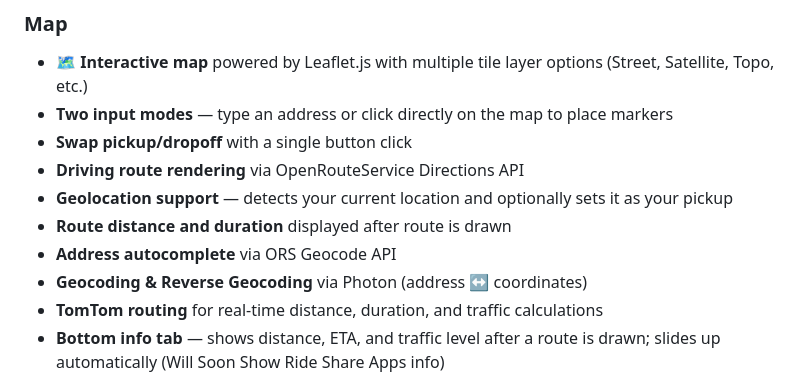
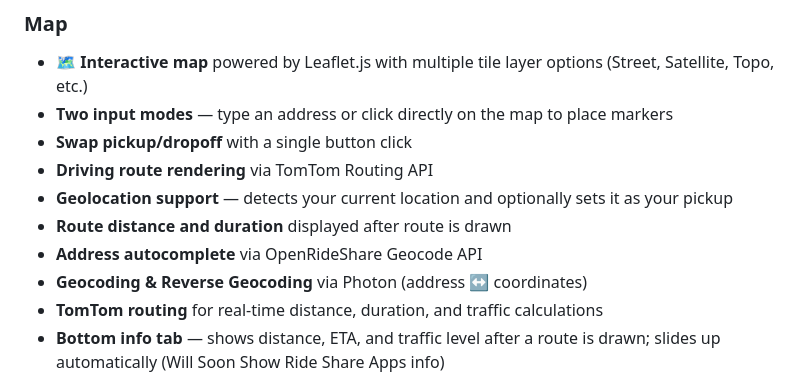
Before and after one commit to JoshuaDrysdale/4900-project, a Markdown page: README.md, the part around the change. GitHub-like rendering.

Commit message:
Update APIs in README for routing and geocoding

```diff
--- a/README.md
+++ b/README.md
@@ -14,10 +14,10 @@ Built with **Leaflet.js** on the frontend and a  **Node.js/Express** backend tha
 - 🗺 **Interactive map** powered by Leaflet.js with multiple tile layer options (Street, Satellite, Topo, etc.)
 -  **Two input modes** — type an address or click directly on the map to place markers
 -  **Swap pickup/dropoff** with a single button click
--  **Driving route rendering** via OpenRouteService Directions API
+-  **Driving route rendering** via TomTom Routing API
 -  **Geolocation support** — detects your current location and optionally sets it as your pickup
 -  **Route distance and duration** displayed after route is drawn
--  **Address autocomplete** via ORS Geocode API
+-  **Address autocomplete** via OpenRideShare Geocode API
 -  **Geocoding & Reverse Geocoding** via Photon (address ↔ coordinates)
 -  **TomTom routing** for real-time distance, duration, and traffic calculations
 -  **Bottom info tab** — shows distance, ETA, and traffic level after a route is drawn; slides up automatically (Will Soon Show Ride Share Apps info)
```
